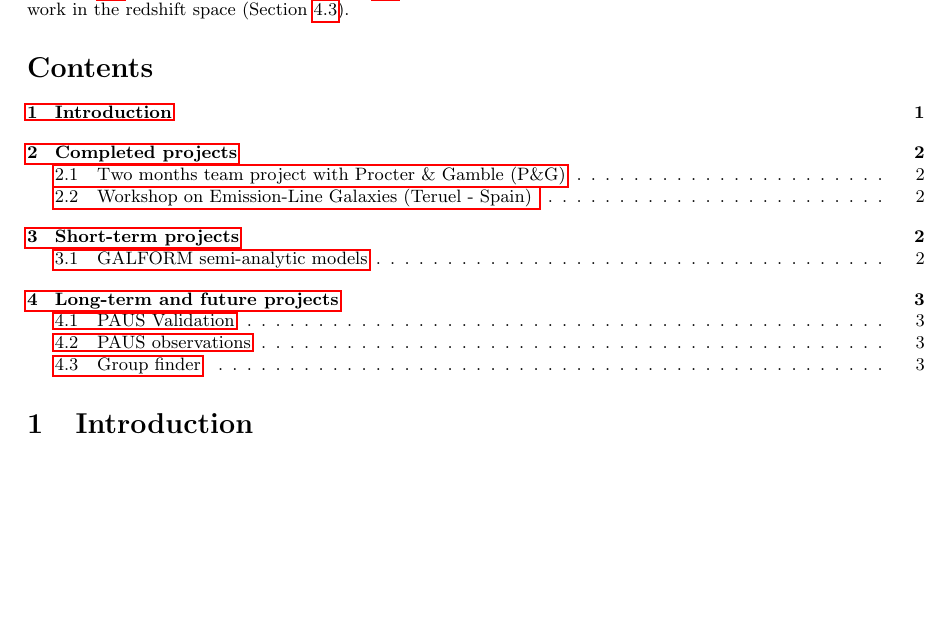
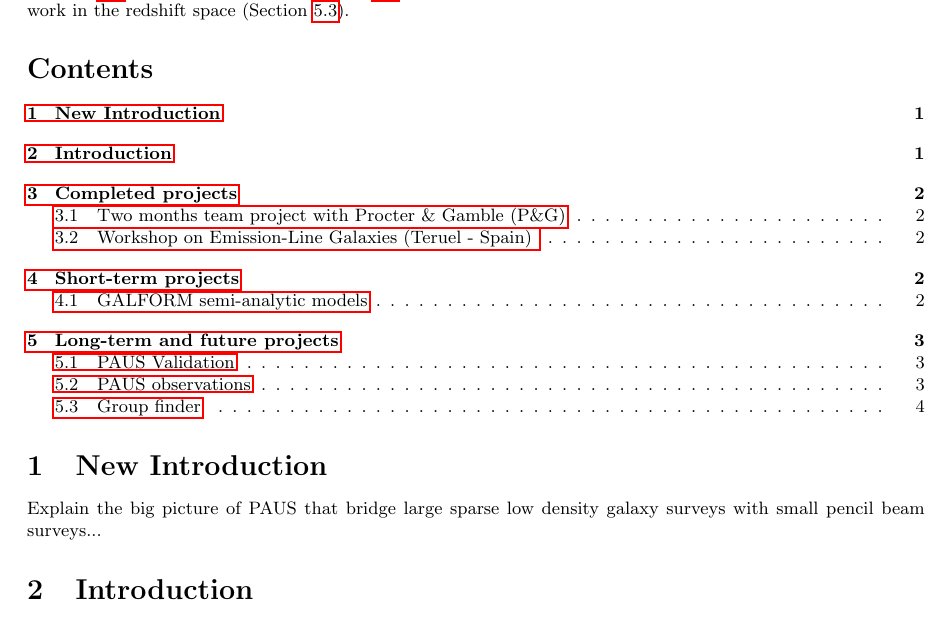
Before and after one commit to GiorgioManzoni/progression_review, a LaTeX document (GiorgioManzoni_review_01.tex): part of page 1 of 4, cut so that both start at the same text, the shorter picture padded with empty space. Compiled offline with pdfLaTeX; a LaTeX package or settings file that is missing is left out.

Commit message:
Commit before starting real drastic changes, starting from the introduction that for now is called new introduction

```diff
--- a/GiorgioManzoni_review_01.tex
+++ b/GiorgioManzoni_review_01.tex
@@ -42,6 +42,10 @@
 \abstract{In this document I report all the work done in my first year of the CDT PhD programme, and the work that I plan to do in the next upcoming years, under the supervision of Peder Norberg and Carlton Baugh. I will first give a short introduction (Section~\ref{sec:intro}) meant to be an overview describing the big picture of my project. I will then explain the projects which I have already completed, in Section~\ref{sec:complete}. This includes the two months team project for \peg and the workshop in Teruel (Spain) about Emission Line Galaxies (ELG). In Section~\ref{sec:short} I will describe the projects that I plan to finish in a short time-scale. In particular the Galform simulation run and the completion of my VIPERS draft. I conclude with Section~\ref{sec:long} describing the long-term project that I have started in the past year and that I will keep working on it for the rest of my PhD. These include the PAU survey validation (Section~\ref{sub:PAU_val}), PAUS observations (Section~\ref{sub:PAU_obs}) and the test/improvement of an innovative group finder able to work in the redshift space (Section~\ref{sub:group}).}
 
 \tableofcontents
+
+\section{New Introduction}
+Explain the big picture of PAUS that bridge large sparse low density galaxy surveys with small pencil beam surveys...
+
 
 \section{Introduction}
 \label{sec:intro}
```
Also changed, not shown: GiorgioManzoni_review_01.pdf.
